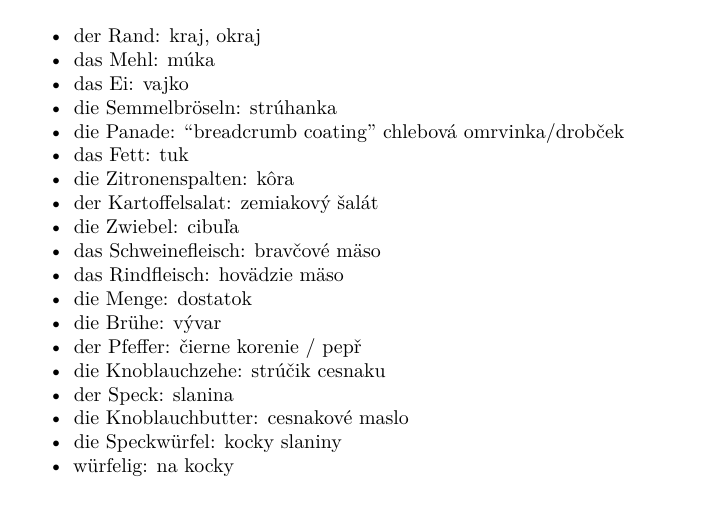
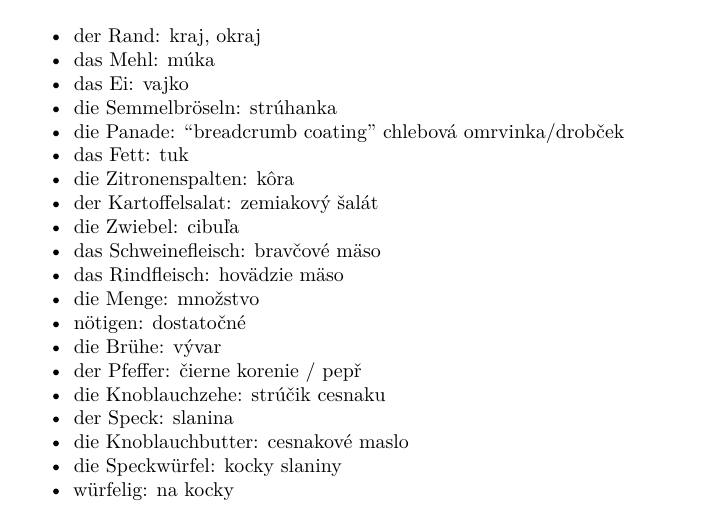
Before and after one commit to ThyW/school, an R Markdown document (school21-22/nem/21-9-slovicka.rmd): part of the page, cut so that both start at the same text. Rendered offline with R 4.5, knitr and Pandoc, then LaTeX, with nearby package versions.

Commit message:
fix stuff

```diff
--- a/school21-22/nem/21-9-slovicka.rmd
+++ b/school21-22/nem/21-9-slovicka.rmd
@@ -36,7 +36,8 @@ output: pdf_document
 - die Zwiebel: cibuľa
 - das Schweinefleisch: bravčové mäso
 - das Rindfleisch: hovädzie mäso
-- die Menge: dostatok
+- die Menge: množstvo
+- nötigen: dostatočné
 - die Brühe: vývar
 - der Pfeffer: čierne korenie / pepř
 - die Knoblauchzehe: strúčik cesnaku
```
